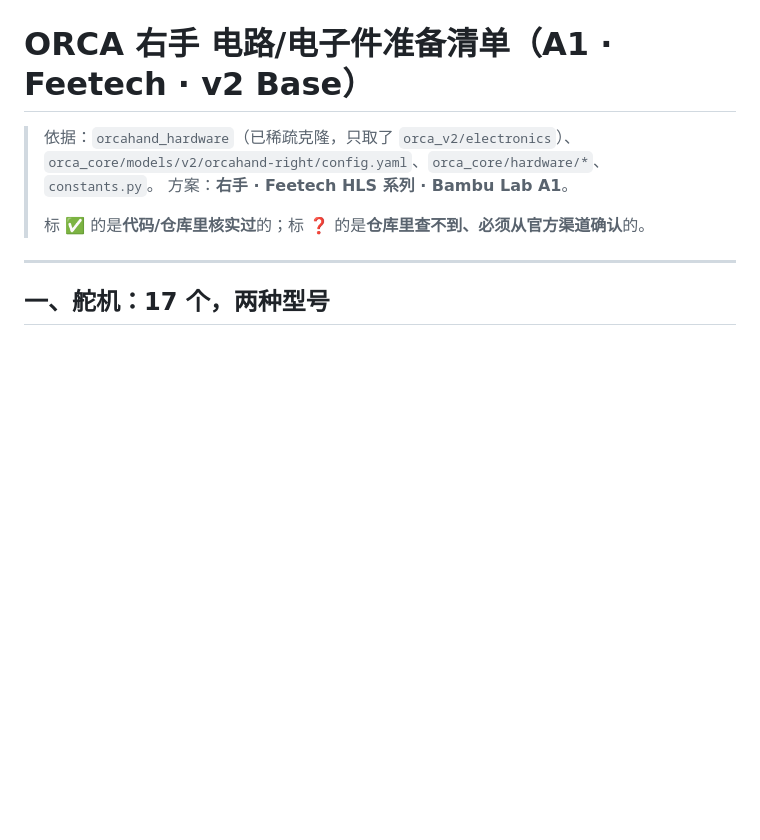
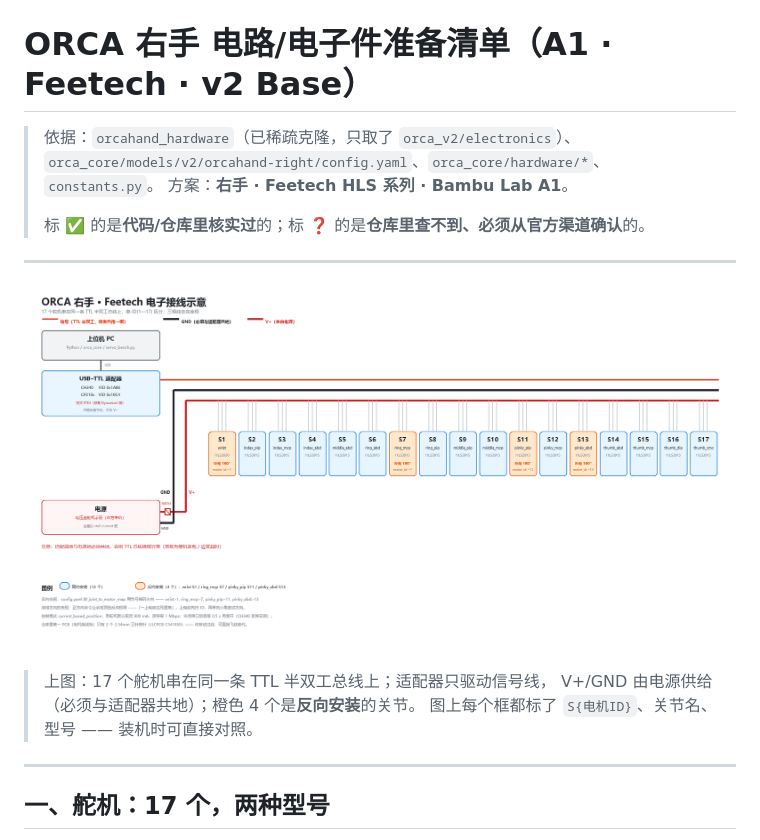
Before and after one commit to DanielYuJie/finger-motion-replay, a Markdown page: docs/ORCA-电路准备清单-右手Feetech.md, the part around the change. GitHub-like rendering; pictures changed too: docs/orca-feetech-wiring.png (added); blank space fills up the shorter version.

Commit message:
docs: 加接线示意图 orca-feetech-wiring.png，并接进电路准备清单
为什么画图：文字清单看不出「17 个舵机串在一条总线上、三根线走完全程」以及
「哪 4 个是反向装」。图上每个框标了 S{电机ID} / 关节名 / 型号，装机可直接对照。

数据全部来自代码真值，不是示意编造：
· motor_ids=[1..17]、关节名、型号(腕 HLS3930 / 指 HLS3915) —— orcahand-right/config.yaml
· 反向 4 个（S1 wrist / S7 ring_mcp / S11 pinky_pip / S13 pinky_abd）
  —— joint_to_motor_map 的负号编码
· 适配器芯片 CH340 0x1A86 / CP210x 0x10C4 —— constants.py KNOWN_VIDS

画的过程中修掉自己三处错误（都记在脚本注释里）：
1. 电源竖线穿过舵机框 -> 舵机行右移到 x>=566，电源在 x=462/500 独立上升
2. 母线标签压住适配器框 -> 改成标题下方的线色图例，轨道上不放标签
3. **电气关系画错了**：v2 让适配器同时连了三根母线。实际适配器只驱动信号，
   V+/GND 来自电源 —— v3 按此分开画
4. 读图歧义：rail 顺序改为 信号/GND/V+，且 GND 竖线(462)在 V+ 竖线(500)左侧，
   使下方轨道的水平段不会横穿上方轨道的竖线（否则读成短接）

```diff
--- a/docs/ORCA-电路准备清单-右手Feetech.md
+++ b/docs/ORCA-电路准备清单-右手Feetech.md
@@ -5,6 +5,14 @@
 > 方案：**右手 · Feetech HLS 系列 · Bambu Lab A1**。
 >
 > 标 ✅ 的是**代码/仓库里核实过**的；标 ❓ 的是**仓库里查不到、必须从官方渠道确认**的。
+
+---
+
+![ORCA 右手 Feetech 接线示意](orca-feetech-wiring.png)
+
+> 上图：17 个舵机串在同一条 TTL 半双工总线上；适配器只驱动信号线，
+> V+/GND 由电源供给（必须与适配器共地）；橙色 4 个是**反向安装**的关节。
+> 图上每个框都标了 `S{电机ID}`、关节名、型号 —— 装机时可直接对照。
 
 ---
 
```
